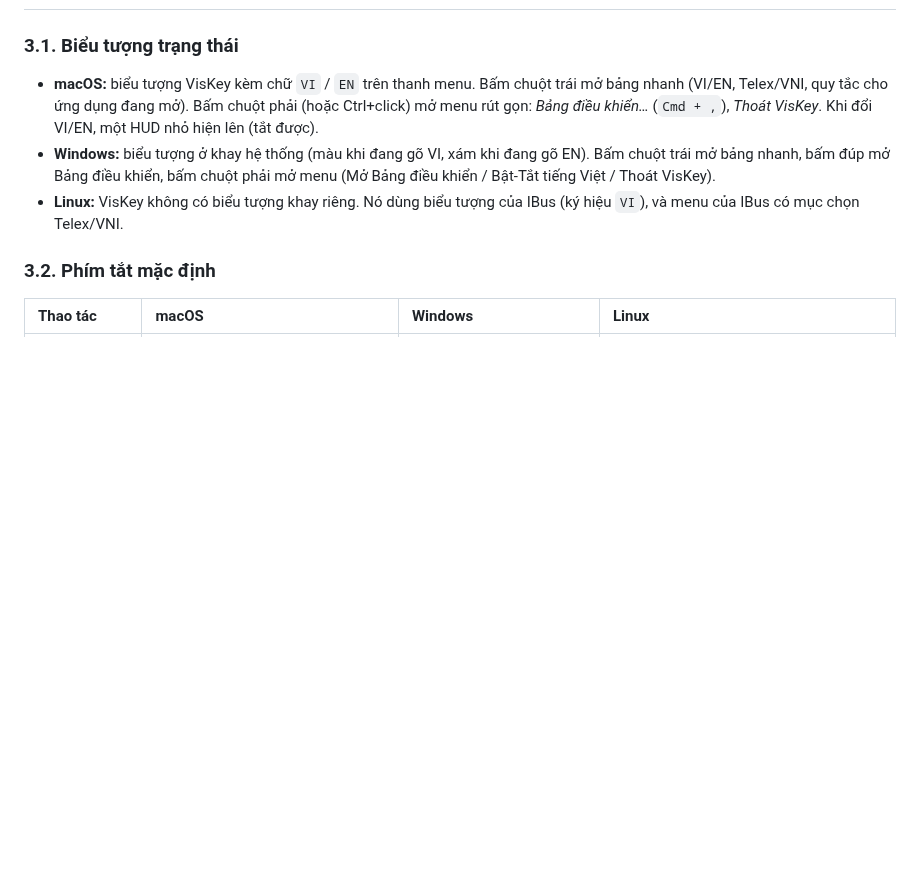
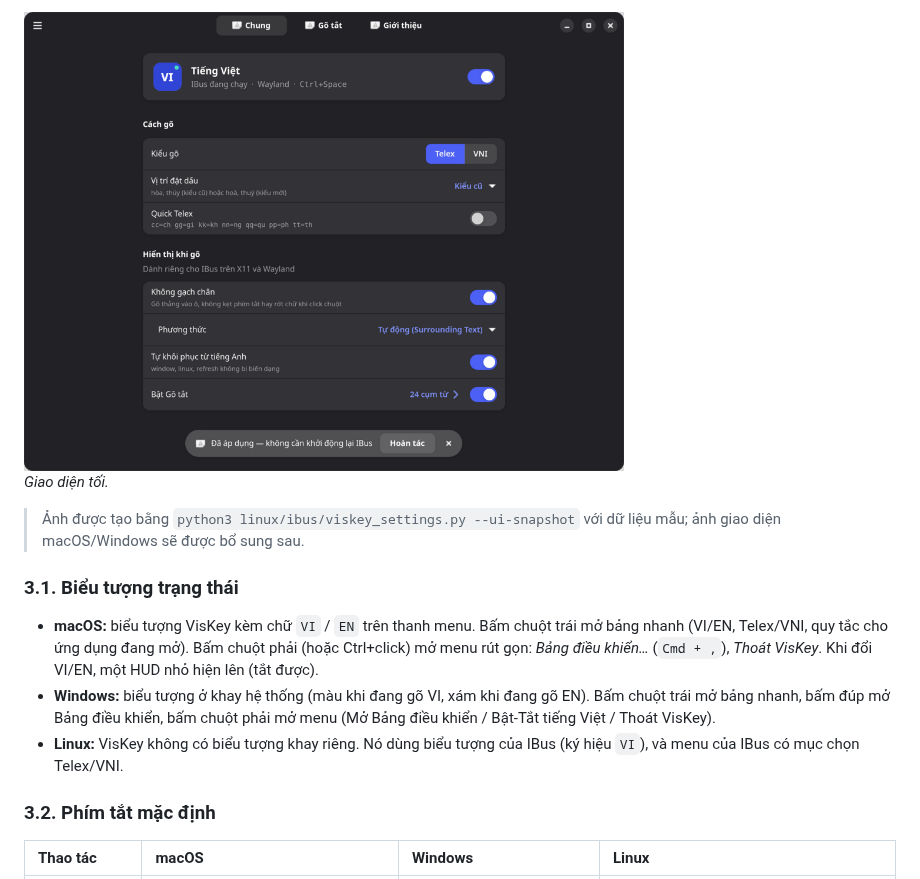
Before and after one commit to 1vision-work/VisKey, a Markdown page: README.md, the part around one of its changes. Drawn GitHub-style; pictures changed too: docs/screenshots/linux-general-dark.png (added); blank space fills up the shorter version.

Commit message:
docs: add Linux UI screenshots to README

```diff
--- a/README.md
+++ b/README.md
@@ -35,3 +50,8 @@ Bộ lõi có hai bản tương đương: C++17 header-only (`core/viskey_engine
+<img src="docs/screenshots/linux-general-dark.png" alt="viskey-settings – giao diện tối" width="600">
+
+*Giao diện tối.*
+
+> Ảnh được tạo bằng `python3 linux/ibus/viskey_settings.py --ui-snapshot` với dữ liệu mẫu; ảnh giao diện macOS/Windows sẽ được bổ sung sau.
 
 ### 3.1. Biểu tượng trạng thái
 * **macOS:** biểu tượng VisKey kèm chữ `VI` / `EN` trên thanh menu. Bấm chuột trái mở bảng nhanh (VI/EN, Telex/VNI, quy tắc cho ứng dụng đang mở). Bấm chuột phải (hoặc Ctrl+click) mở menu rút gọn: *Bảng điều khiển…* (`Cmd + ,`), *Thoát VisKey*. Khi đổi VI/EN, một HUD nhỏ hiện lên (tắt được).
```
Also changed, not shown: other parts of README.md (+15 -0 lines), docs/screenshots/linux-about-update-light.png (added), docs/screenshots/linux-general-light.png (added), docs/screenshots/linux-macros-light.png (added).
